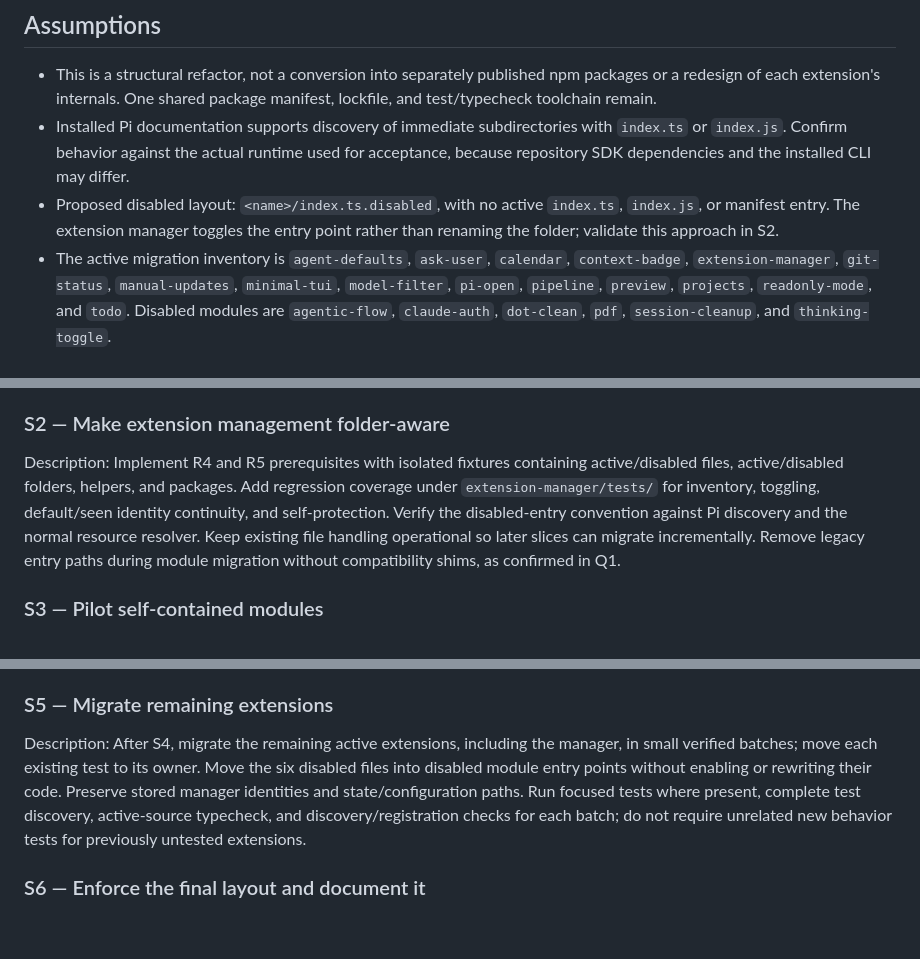
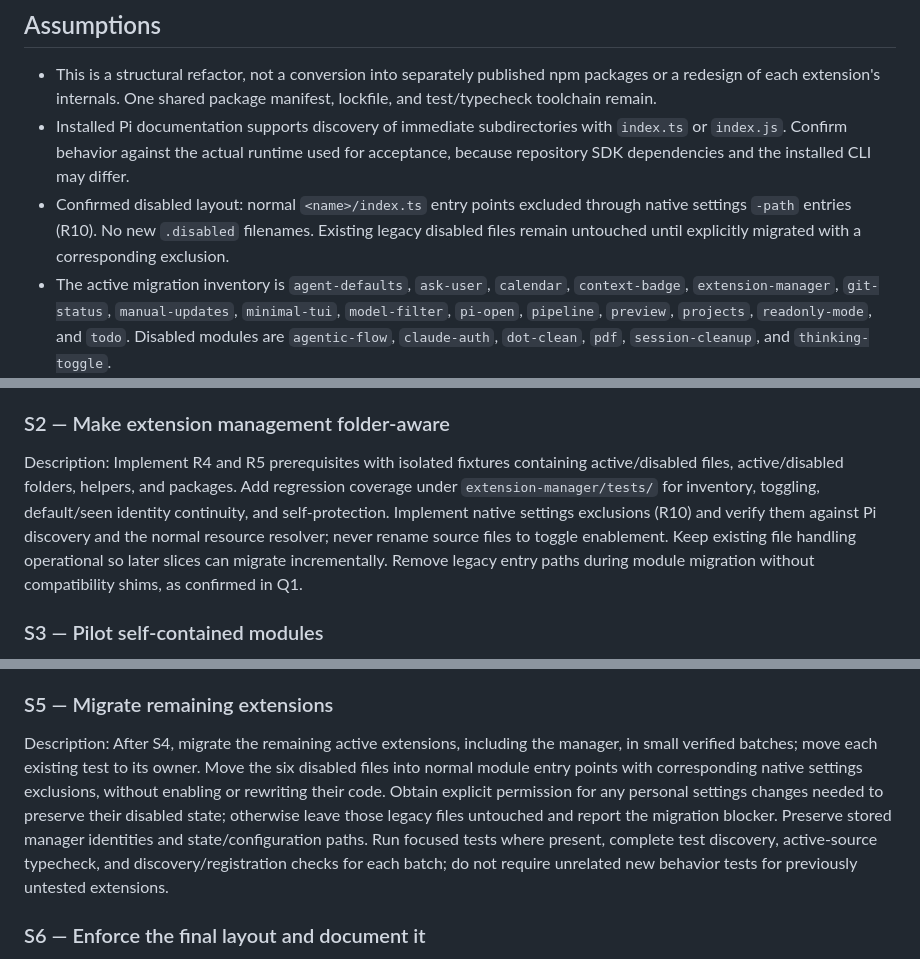
Before and after one commit to ManuelSelch/pi-extensions, a Markdown page: docs/modular-extensions/REQUIREMENTS.md, 3 parts joined by grey strips. Rendered like a GitHub page; blank space fills up the shorter version.

Commit message:
docs: design native settings exclusions for extension management

```diff
--- a/docs/modular-extensions/REQUIREMENTS.md
+++ b/docs/modular-extensions/REQUIREMENTS.md
@@ -17,7 +18,7 @@ Give each repository-owned extension one folder containing its entry point, impl
 ## Assumptions
 - This is a structural refactor, not a conversion into separately published npm packages or a redesign of each extension's internals. One shared package manifest, lockfile, and test/typecheck toolchain remain.
 - Installed Pi documentation supports discovery of immediate subdirectories with `index.ts` or `index.js`. Confirm behavior against the actual runtime used for acceptance, because repository SDK dependencies and the installed CLI may differ.
-- Proposed disabled layout: `<name>/index.ts.disabled`, with no active `index.ts`, `index.js`, or manifest entry. The extension manager toggles the entry point rather than renaming the folder; validate this approach in S2.
+- Confirmed disabled layout: normal `<name>/index.ts` entry points excluded through native settings `-path` entries (R10). No new `.disabled` filenames. Existing legacy disabled files remain untouched until explicitly migrated with a corresponding exclusion.
 - The active migration inventory is `agent-defaults`, `ask-user`, `calendar`, `context-badge`, `extension-manager`, `git-status`, `manual-updates`, `minimal-tui`, `model-filter`, `pi-open`, `pipeline`, `preview`, `projects`, `readonly-mode`, and `todo`. Disabled modules are `agentic-flow`, `claude-auth`, `dot-clean`, `pdf`, `session-cleanup`, and `thinking-toggle`.
 - Documentation mentions some absent extensions such as `workspace`; these are not migration targets. External shims or symlinks not tracked here are outside scope.
 
@@ -26,7 +27,7 @@ Give each repository-owned extension one folder containing its entry point, impl
 Description: Implement R6 and prepare R7. Record the existing 18-test-file inventory and baseline test/typecheck results. Add test discovery supporting both legacy and module-local locations at arbitrary depth, plus focused module execution. Extend typechecking to active nested production source without checking disabled code or mockups. Verify that all existing suites still execute and identify any newly exposed baseline issues before moving files.
 
 ### S2 — Make extension management folder-aware
-Description: Implement R4 and R5 prerequisites with isolated fixtures containing active/disabled files, active/disabled folders, helpers, and packages. Add regression coverage under `extension-manager/tests/` for inventory, toggling, default/seen identity continuity, and self-protection. Verify the disabled-entry convention against Pi discovery and the normal resource resolver. Keep existing file handling operational so later slices can migrate incrementally. Remove legacy entry paths during module migration without compatibility shims, as confirmed in Q1.
+Description: Implement R4 and R5 prerequisites with isolated fixtures containing active/disabled files, active/disabled folders, helpers, and packages. Add regression coverage under `extension-manager/tests/` for inventory, toggling, default/seen identity continuity, and self-protection. Implement native settings exclusions (R10) and verify them against Pi discovery and the normal resource resolver; never rename source files to toggle enablement. Keep existing file handling operational so later slices can migrate incrementally. Remove legacy entry paths during module migration without compatibility shims, as confirmed in Q1.
 
 ### S3 — Pilot self-contained modules
 Description: After S1–S2, migrate `pi-open` and `projects` to folder entry points. Move the opener tests and example into its module, preserve the existing projects source/test hierarchy, and update affected paths and links. Verify focused tests, complete suite discovery, typecheck, and actual loader registration without duplicate commands. This proves the convention for both simple and layered extensions.
@@ -35,7 +36,7 @@ Description: After S1–S2, migrate `pi-open` and `projects` to folder entry poi
 Description: After S3, move the pipeline entry point and its three supporting source files into the pipeline module, with its eight test files and helper under `pipeline/tests/`. Repair helper resolution and real-loader integration paths without changing approval, preparation, monitoring, GitHub, or widget behavior. Update pipeline usage commands and verify focused tests, full suite, typecheck, and isolated registration.
 
 ### S5 — Migrate remaining extensions
-Description: After S4, migrate the remaining active extensions, including the manager, in small verified batches; move each existing test to its owner. Move the six disabled files into disabled module entry points without enabling or rewriting their code. Preserve stored manager identities and state/configuration paths. Run focused tests where present, complete test discovery, active-source typecheck, and discovery/registration checks for each batch; do not require unrelated new behavior tests for previously untested extensions.
+Description: After S4, migrate the remaining active extensions, including the manager, in small verified batches; move each existing test to its owner. Move the six disabled files into normal module entry points with corresponding native settings exclusions, without enabling or rewriting their code. Obtain explicit permission for any personal settings changes needed to preserve their disabled state; otherwise leave those legacy files untouched and report the migration blocker. Preserve stored manager identities and state/configuration paths. Run focused tests where present, complete test discovery, active-source typecheck, and discovery/registration checks for each batch; do not require unrelated new behavior tests for previously untested extensions.
 
 ### S6 — Enforce the final layout and document it
 Description: After S5, implement final R8–R9 checks: remove the now-empty global tests directory, retire transitional legacy test discovery, verify every tracked extension and test has an owner, and detect duplicate entry points or stray root tests. Refresh the README's actual active/disabled inventory and authoring/testing instructions without rewriting historical design decisions. Verify the final test-file inventory, complete suite, typecheck, isolated normal Pi discovery, disabled exclusion, and extension-manager compatibility. Do not add a manual settings migration or edit personal settings; old explicit entry paths need not remain compatible (Q1).
```
Also changed, not shown: other parts of docs/modular-extensions/REQUIREMENTS.md (+1 -0 lines), docs/modular-extensions/DESIGN.md (added, +24 -0 lines).
